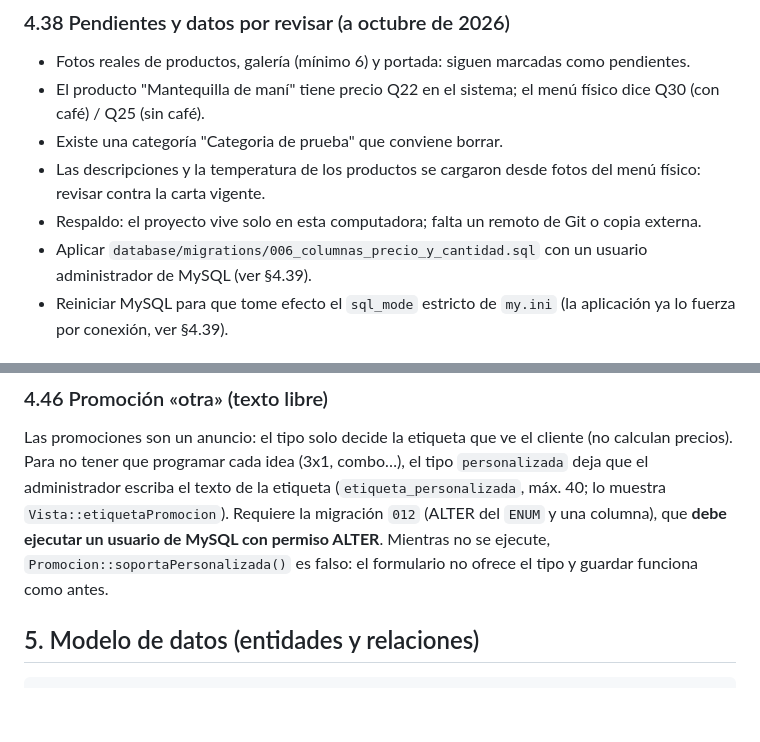
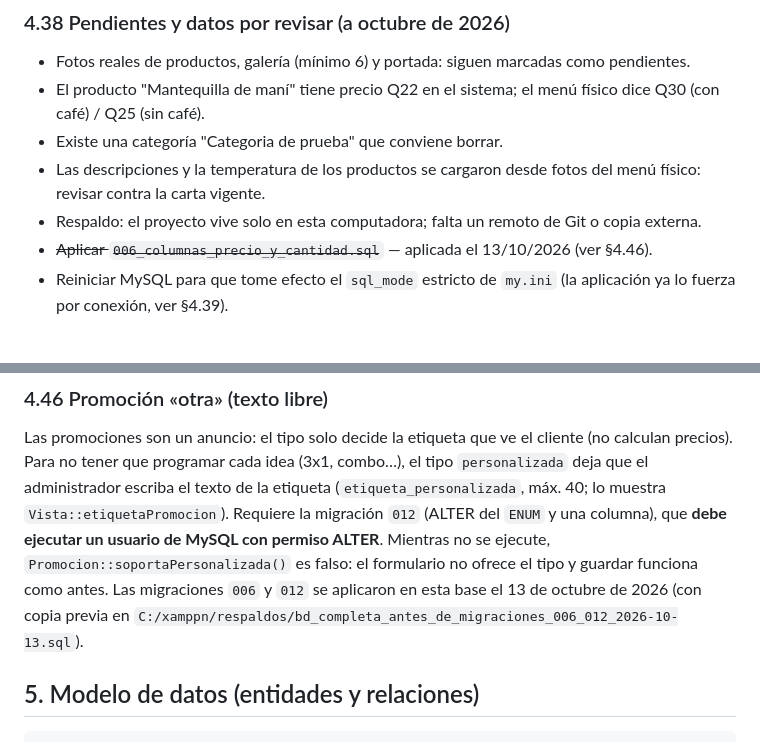
Before and after one commit to robinargueta098-ship-it/cafeteria-el-charco, a Markdown page: docs/arquitectura.md, 2 parts joined by grey strips. Rendered like a GitHub page; blank space fills up the shorter version.

Commit message:
Documentacion: migraciones 006 y 012 aplicadas
Co-Authored-By: Claude Sonnet 5.5 <noreply@anthropic.com>

```diff
--- a/docs/arquitectura.md
+++ b/docs/arquitectura.md
@@ -1385,7 +1385,7 @@ las dos primeras (las otras son de Administrador). Flecha en la esquina en lugar
 - Las descripciones y la temperatura de los productos se cargaron desde fotos del menú físico: revisar
   contra la carta vigente.
 - Respaldo: el proyecto vive solo en esta computadora; falta un remoto de Git o copia externa.
-- Aplicar `database/migrations/006_columnas_precio_y_cantidad.sql` con un usuario administrador de MySQL (ver §4.39).
+- ~~Aplicar `006_columnas_precio_y_cantidad.sql`~~ — aplicada el 13/10/2026 (ver §4.46).
 - Reiniciar MySQL para que tome efecto el `sql_mode` estricto de `my.ini` (la aplicación ya lo fuerza por conexión, ver §4.39).
 
 ### 4.39 Ronda de corrección de bugs previa al despliegue (QA, 2 de octubre de 2026)
@@ -1615,6 +1615,8 @@ programar cada idea (3x1, combo…), el tipo `personalizada` deja que el adminis
 (`etiqueta_personalizada`, máx. 40; lo muestra `Vista::etiquetaPromocion`). Requiere la migración `012` (ALTER del `ENUM`
 y una columna), que **debe ejecutar un usuario de MySQL con permiso ALTER**. Mientras no se ejecute,
 `Promocion::soportaPersonalizada()` es falso: el formulario no ofrece el tipo y guardar funciona como antes.
+Las migraciones `006` y `012` se aplicaron en esta base el 13 de octubre de 2026 (con copia previa en
+`C:/xamppn/respaldos/bd_completa_antes_de_migraciones_006_012_2026-10-13.sql`).
 
 ## 5. Modelo de datos (entidades y relaciones)
 
```
